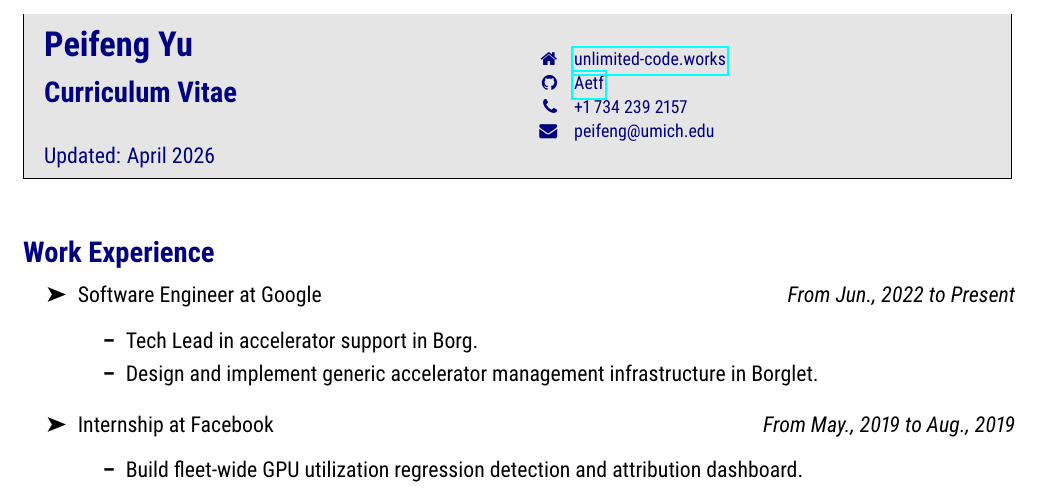
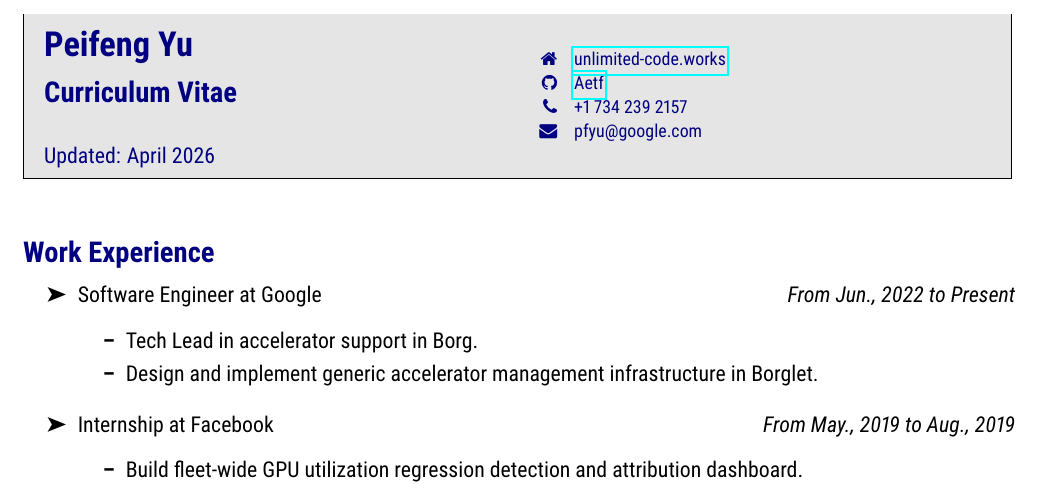
Before and after one commit to Aetf/CV, a LaTeX CV (cv/src/index.tex): part of page 1 of 4, cut so that both start at the same text. Compiled offline with pdfLaTeX.

Commit message:
Update email in CV

```diff
--- a/cv/src/index.tex
+++ b/cv/src/index.tex
@@ -36,7 +36,7 @@
     \faicon{home}       & \href{https://unlimited-code.works}{unlimited-code.works} \\
     \faicon{github}     & \href{https://github.com/Aetf}{Aetf} \\
     \faicon{phone}      & +1 734 239 2157 \\
-    \faicon{envelope}   & peifeng@umich.edu
+    \faicon{envelope}   & pfyu@google.com
 }
 
 \bibliography{cv}
```
